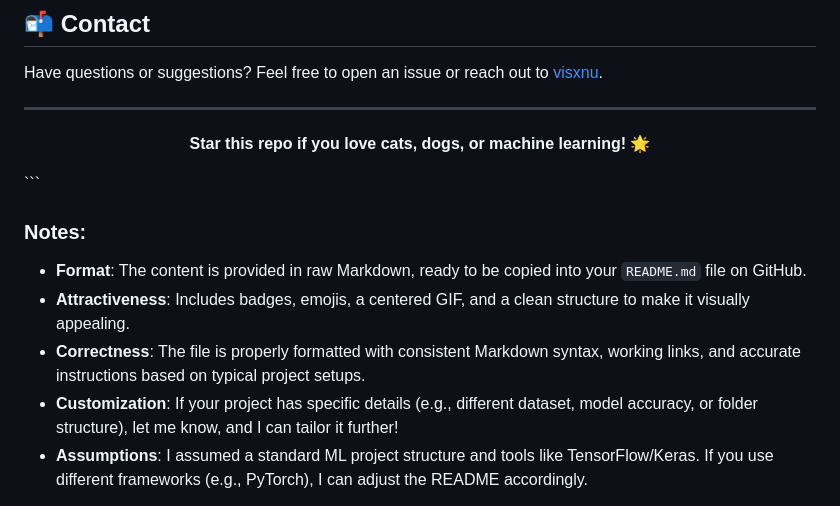
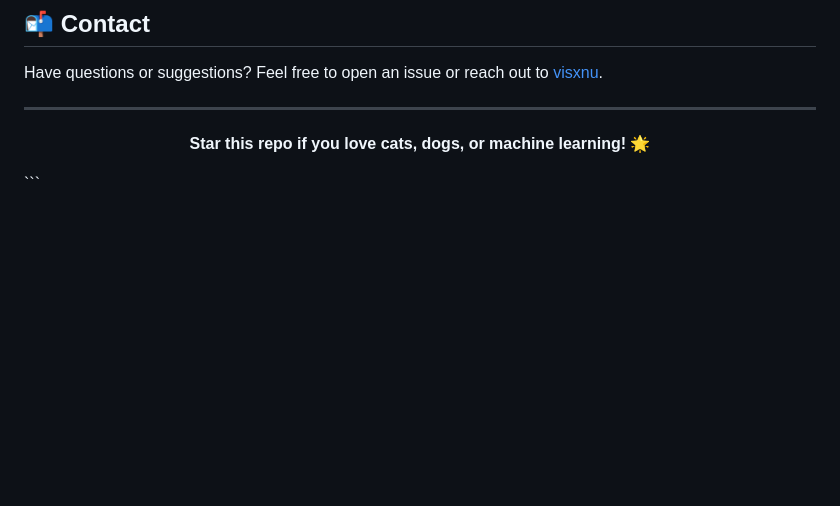
Before and after one commit to visxnu/CatDogDetector, a Markdown page: README.md, the part around the change. GitHub-like rendering; blank space fills up the shorter version.

````diff
--- a/README.md
+++ b/README.md
@@ -128,10 +128,3 @@ Have questions or suggestions? Feel free to open an issue or reach out to [visxn
   <b>Star this repo if you love cats, dogs, or machine learning! 🌟</b>
 </p>
 ```
-
-### Notes:
-- **Format**: The content is provided in raw Markdown, ready to be copied into your `README.md` file on GitHub.
-- **Attractiveness**: Includes badges, emojis, a centered GIF, and a clean structure to make it visually appealing.
-- **Correctness**: The file is properly formatted with consistent Markdown syntax, working links, and accurate instructions based on typical project setups.
-- **Customization**: If your project has specific details (e.g., different dataset, model accuracy, or folder structure), let me know, and I can tailor it further!
-- **Assumptions**: I assumed a standard ML project structure and tools like TensorFlow/Keras. If you use different frameworks (e.g., PyTorch), I can adjust the README accordingly.
````
